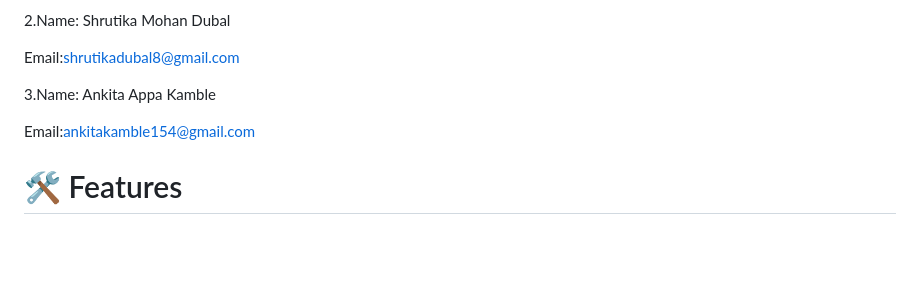
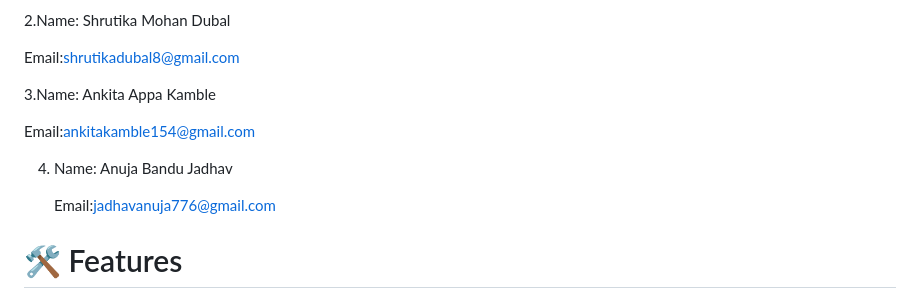
Before and after one commit to Aditiidtutorial/Hotel_Managment_System, a Markdown page: README.md, the part around the change. GitHub-like rendering; blank space fills up the shorter version.

```diff
--- a/README.md
+++ b/README.md
@@ -11,6 +11,10 @@
 3.Name: Ankita Appa Kamble
 
   Email:ankitakamble154@gmail.com
+
+4. Name: Anuja Bandu Jadhav
+
+   Email:jadhavanuja776@gmail.com
 
 # 🛠 Features
 Hotel Management
```
